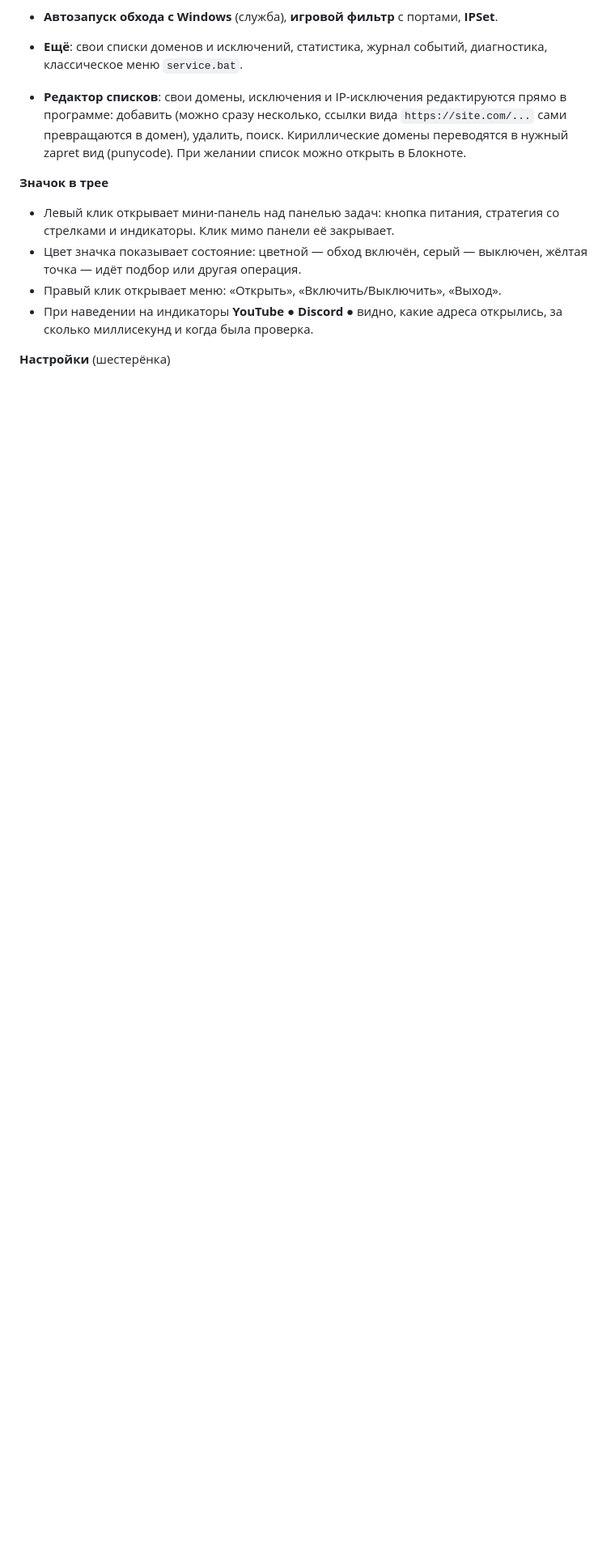
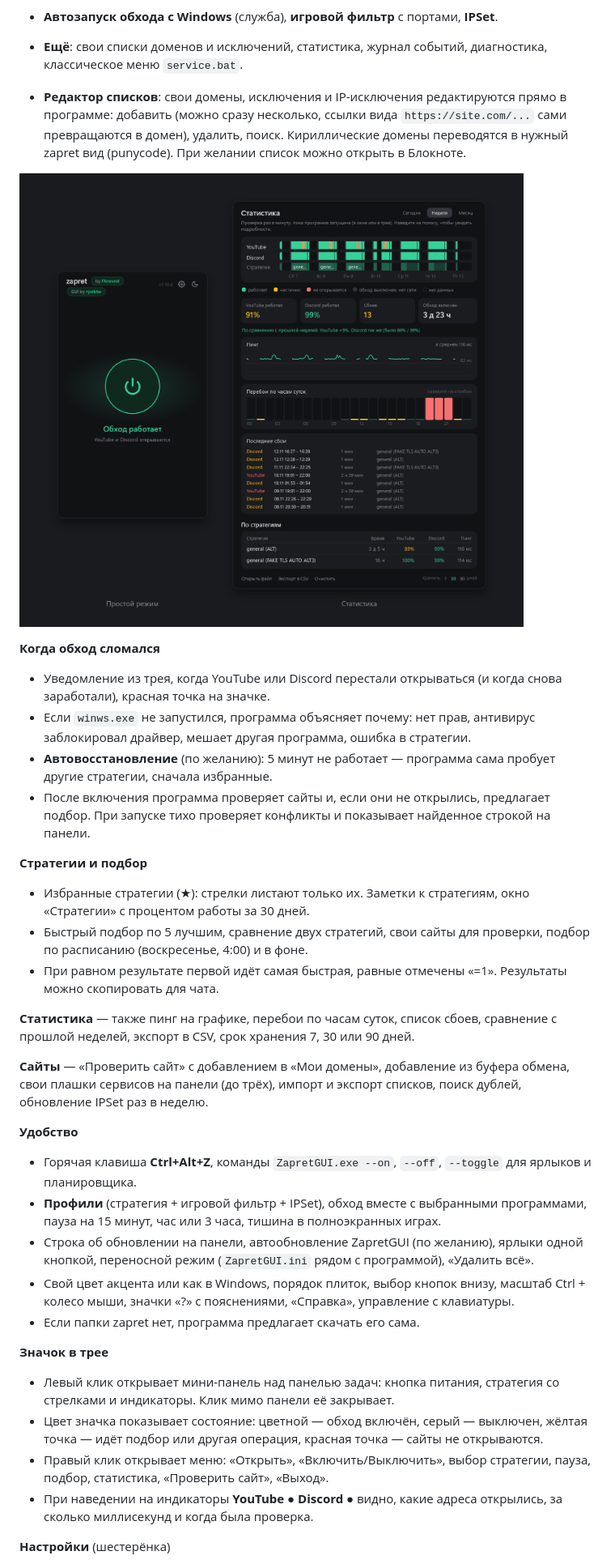
Before and after one commit to ryxIbtw/ZapretGUI, a Markdown page: README.md, the part around one of its changes. Shown at 81% size. GitHub-like rendering; pictures changed too: docs/screenshots-2.png (added); blank space fills up the shorter version.

Commit message:
GitHub: issue templates, build workflow, CHANGELOG, README and screenshots for the new features

```diff
--- a/README.md
+++ b/README.md
@@ -37,10 +37,34 @@ GUI by **ryxIbtw**.
 - **Ещё**: свои списки доменов и исключений, статистика, журнал событий, диагностика, классическое меню `service.bat`.
 - **Редактор списков**: свои домены, исключения и IP-исключения редактируются прямо в программе: добавить (можно сразу несколько, ссылки вида `https://site.com/...` сами превращаются в домен), удалить, поиск. Кириллические домены переводятся в нужный zapret вид (punycode). При желании список можно открыть в Блокноте.
 
+![Простой режим и статистика](docs/screenshots-2.png)
+
+**Когда обход сломался**
+- Уведомление из трея, когда YouTube или Discord перестали открываться (и когда снова заработали), красная точка на значке.
+- Если `winws.exe` не запустился, программа объясняет почему: нет прав, антивирус заблокировал драйвер, мешает другая программа, ошибка в стратегии.
+- **Автовосстановление** (по желанию): 5 минут не работает — программа сама пробует другие стратегии, сначала избранные.
+- После включения программа проверяет сайты и, если они не открылись, предлагает подбор. При запуске тихо проверяет конфликты и показывает найденное строкой на панели.
+
+**Стратегии и подбор**
+- Избранные стратегии (★): стрелки листают только их. Заметки к стратегиям, окно «Стратегии» с процентом работы за 30 дней.
+- Быстрый подбор по 5 лучшим, сравнение двух стратегий, свои сайты для проверки, подбор по расписанию (воскресенье, 4:00) и в фоне.
+- При равном результате первой идёт самая быстрая, равные отмечены «=1». Результаты можно скопировать для чата.
+
+**Статистика** — также пинг на графике, перебои по часам суток, список сбоев, сравнение с прошлой неделей, экспорт в CSV, срок хранения 7, 30 или 90 дней.
+
+**Сайты** — «Проверить сайт» с добавлением в «Мои домены», добавление из буфера обмена, свои плашки сервисов на панели (до трёх), импорт и экспорт списков, поиск дублей, обновление IPSet раз в неделю.
+
+**Удобство**
+- Горячая клавиша **Ctrl+Alt+Z**, команды `ZapretGUI.exe --on`, `--off`, `--toggle` для ярлыков и планировщика.
+- **Профили** (стратегия + игровой фильтр + IPSet), обход вместе с выбранными программами, пауза на 15 минут, час или 3 часа, тишина в полноэкранных играх.
+- Строка об обновлении на панели, автообновление ZapretGUI (по желанию), ярлыки одной кнопкой, переносной режим (`ZapretGUI.ini` рядом с программой), «Удалить всё».
+- Свой цвет акцента или как в Windows, порядок плиток, выбор кнопок внизу, масштаб Ctrl + колесо мыши, значки «?» с пояснениями, «Справка», управление с клавиатуры.
+- Если папки zapret нет, программа предлагает скачать его сама.
+
 **Значок в трее**
 - Левый клик открывает мини-панель над панелью задач: кнопка питания, стратегия со стрелками и индикаторы. Клик мимо панели её закрывает.
-- Цвет значка показывает состояние: цветной — обход включён, серый — выключен, жёлтая точка — идёт подбор или другая операция.
-- Правый клик открывает меню: «Открыть», «Включить/Выключить», «Выход».
+- Цвет значка показывает состояние: цветной — обход включён, серый — выключен, жёлтая точка — идёт подбор или другая операция, красная точка — сайты не открываются.
+- Правый клик открывает меню: «Открыть», «Включить/Выключить», выбор стратегии, пауза, подбор, статистика, «Проверить сайт», «Выход».
 - При наведении на индикаторы **YouTube ● Discord ●** видно, какие адреса открылись, за сколько миллисекунд и когда была проверка.
 
 **Настройки** (шестерёнка)
```
Also changed, not shown: other parts of README.md (+3 -1 lines), CHANGELOG.md (added, +85 -0 lines), 8 other files.
